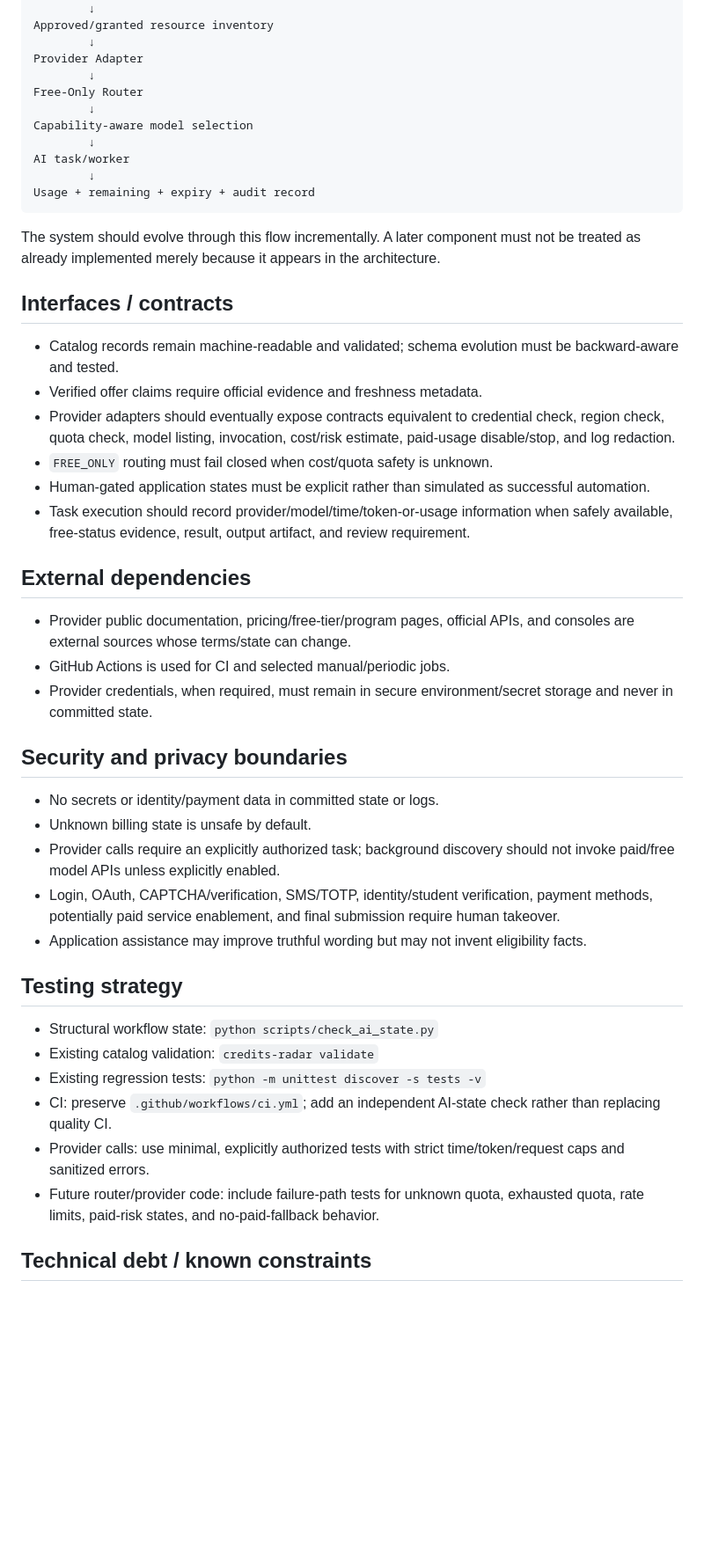
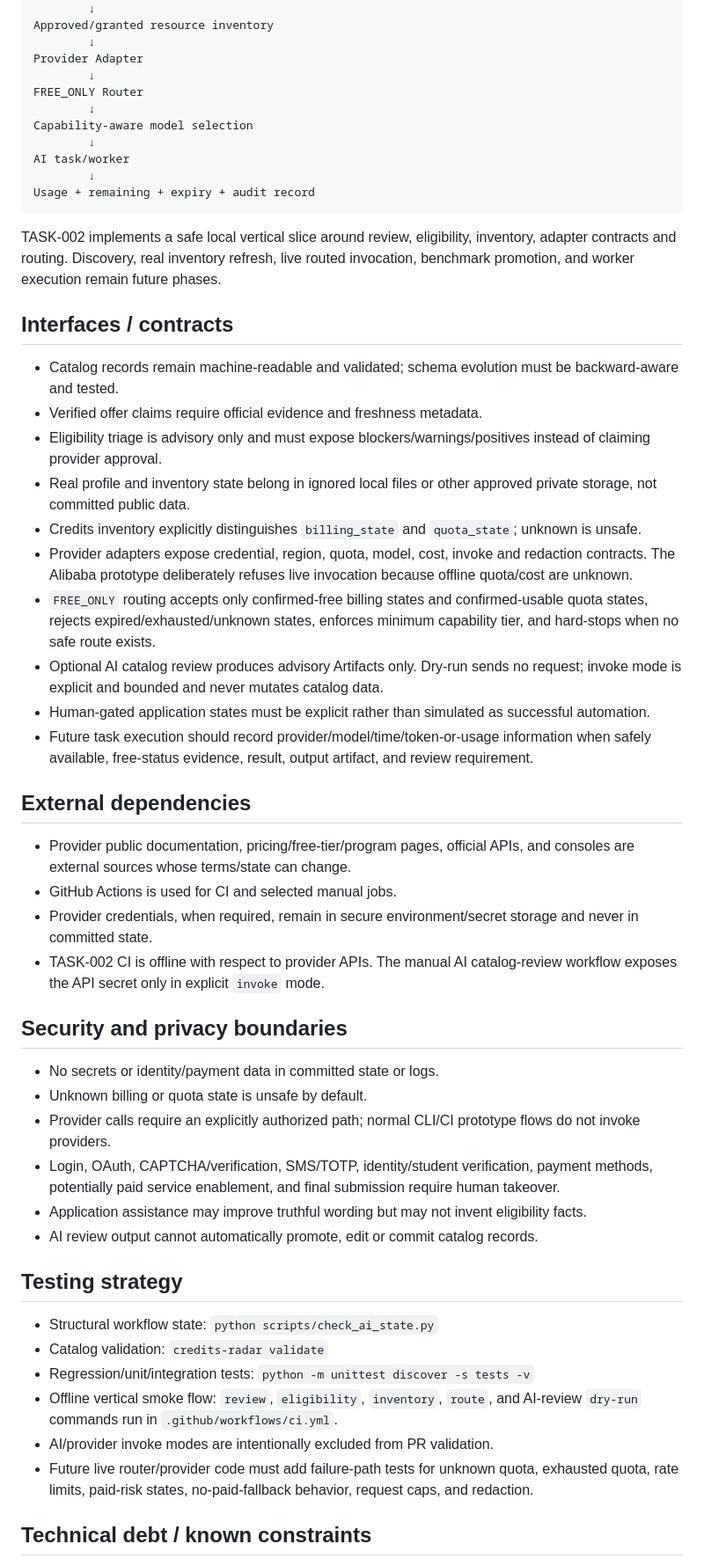
Before and after one commit to mingmingma258-boop/ai-credits-radar, a Markdown page: _ai/ARCHITECTURE.md, the part around one of its changes. Shown at 88% size. Drawn GitHub-style; blank space fills up the shorter version.

Commit message:
state: record prototype architecture

````diff
--- a/_ai/ARCHITECTURE.md
+++ b/_ai/ARCHITECTURE.md
@@ -44,7 +48,7 @@ Approved/granted resource inventory
         ↓
 Provider Adapter
         ↓
-Free-Only Router
+FREE_ONLY Router
         ↓
 Capability-aware model selection
         ↓
@@ -53,39 +57,45 @@ AI task/worker
 Usage + remaining + expiry + audit record
 ```
 
-The system should evolve through this flow incrementally. A later component must not be treated as already implemented merely because it appears in the architecture.
+TASK-002 implements a safe local vertical slice around review, eligibility, inventory, adapter contracts and routing. Discovery, real inventory refresh, live routed invocation, benchmark promotion, and worker execution remain future phases.
 
 ## Interfaces / contracts
 
 - Catalog records remain machine-readable and validated; schema evolution must be backward-aware and tested.
 - Verified offer claims require official evidence and freshness metadata.
-- Provider adapters should eventually expose contracts equivalent to credential check, region check, quota check, model listing, invocation, cost/risk estimate, paid-usage disable/stop, and log redaction.
-- `FREE_ONLY` routing must fail closed when cost/quota safety is unknown.
+- Eligibility triage is advisory only and must expose blockers/warnings/positives instead of claiming provider approval.
+- Real profile and inventory state belong in ignored local files or other approved private storage, not committed public data.
+- Credits inventory explicitly distinguishes `billing_state` and `quota_state`; unknown is unsafe.
+- Provider adapters expose credential, region, quota, model, cost, invoke and redaction contracts. The Alibaba prototype deliberately refuses live invocation because offline quota/cost are unknown.
+- `FREE_ONLY` routing accepts only confirmed-free billing states and confirmed-usable quota states, rejects expired/exhausted/unknown states, enforces minimum capability tier, and hard-stops when no safe route exists.
+- Optional AI catalog review produces advisory Artifacts only. Dry-run sends no request; invoke mode is explicit and bounded and never mutates catalog data.
 - Human-gated application states must be explicit rather than simulated as successful automation.
-- Task execution should record provider/model/time/token-or-usage information when safely available, free-status evidence, result, output artifact, and review requirement.
+- Future task execution should record provider/model/time/token-or-usage information when safely available, free-status evidence, result, output artifact, and review requirement.
 
 ## External dependencies
 
 - Provider public documentation, pricing/free-tier/program pages, official APIs, and consoles are external sources whose terms/state can change.
-- GitHub Actions is used for CI and selected manual/periodic jobs.
-- Provider credentials, when required, must remain in secure environment/secret storage and never in committed state.
+- GitHub Actions is used for CI and selected manual jobs.
+- Provider credentials, when required, remain in secure environment/secret storage and never in committed state.
+- TASK-002 CI is offline with respect to provider APIs. The manual AI catalog-review workflow exposes the API secret only in explicit `invoke` mode.
 
 ## Security and privacy boundaries
 
 - No secrets or identity/payment data in committed state or logs.
-- Unknown billing state is unsafe by default.
-- Provider calls require an explicitly authorized task; background discovery should not invoke paid/free model APIs unless explicitly enabled.
+- Unknown billing or quota state is unsafe by default.
+- Provider calls require an explicitly authorized path; normal CLI/CI prototype flows do not invoke providers.
 - Login, OAuth, CAPTCHA/verification, SMS/TOTP, identity/student verification, payment methods, potentially paid service enablement, and final submission require human takeover.
 - Application assistance may improve truthful wording but may not invent eligibility facts.
+- AI review output cannot automatically promote, edit or commit catalog records.
 
 ## Testing strategy
 
 - Structural workflow state: `python scripts/check_ai_state.py`
-- Existing catalog validation: `credits-radar validate`
-- Existing regression tests: `python -m unittest discover -s tests -v`
-- CI: preserve `.github/workflows/ci.yml`; add an independent AI-state check rather than replacing quality CI.
-- Provider calls: use minimal, explicitly authorized tests with strict time/token/request caps and sanitized errors.
-- Future router/provider code: include failure-path tests for unknown quota, exhausted quota, rate limits, paid-risk states, and no-paid-fallback behavior.
+- Catalog validation: `credits-radar validate`
+- Regression/unit/integration tests: `python -m unittest discover -s tests -v`
+- Offline vertical smoke flow: `review`, `eligibility`, `inventory`, `route`, and AI-review `dry-run` commands run in `.github/workflows/ci.yml`.
+- AI/provider invoke modes are intentionally excluded from PR validation.
+- Future live router/provider code must add failure-path tests for unknown quota, exhausted quota, rate limits, paid-risk states, no-paid-fallback behavior, request caps, and redaction.
 
 ## Technical debt / known constraints
 
````
Also changed, not shown: other parts of _ai/ARCHITECTURE.md (+21 -14 lines).
